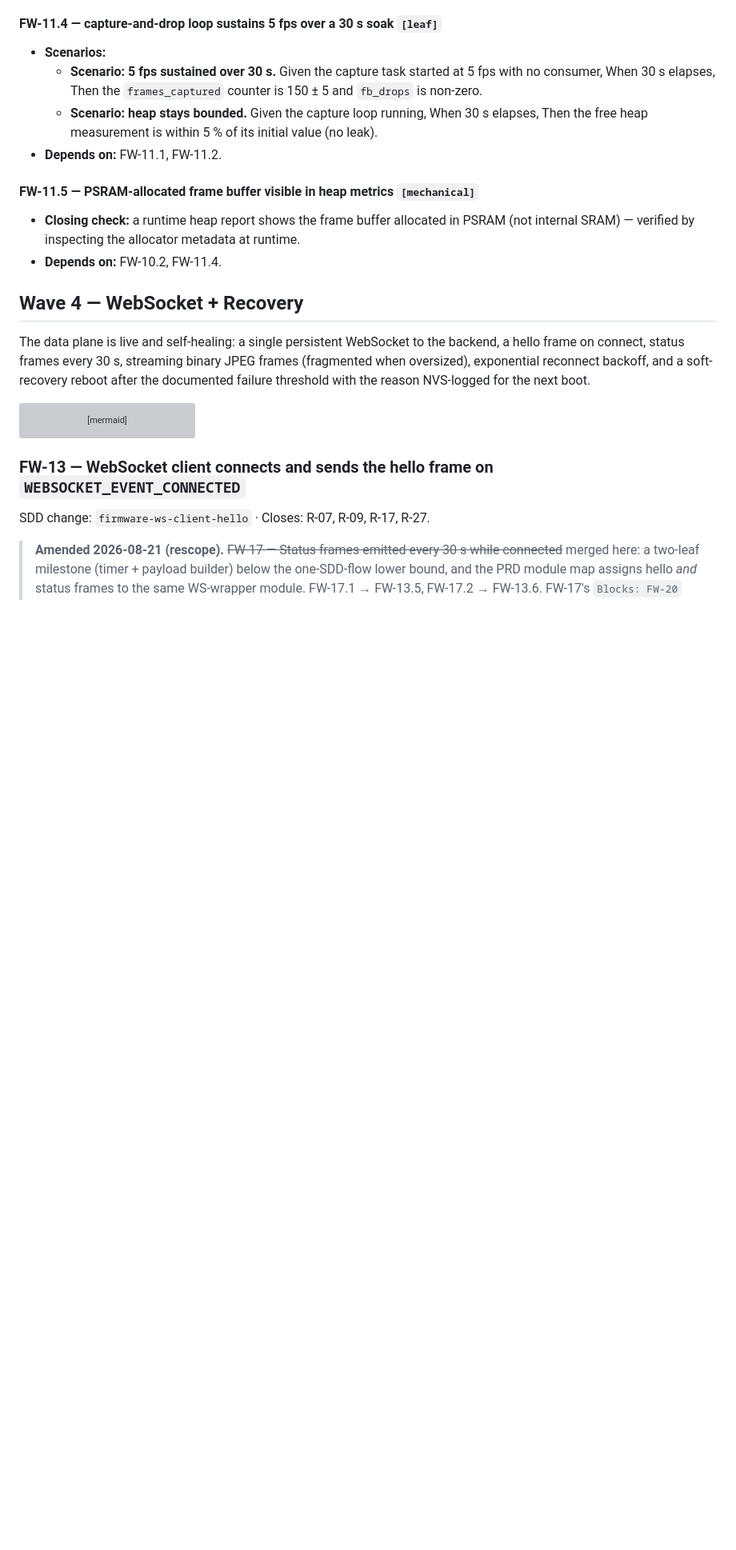
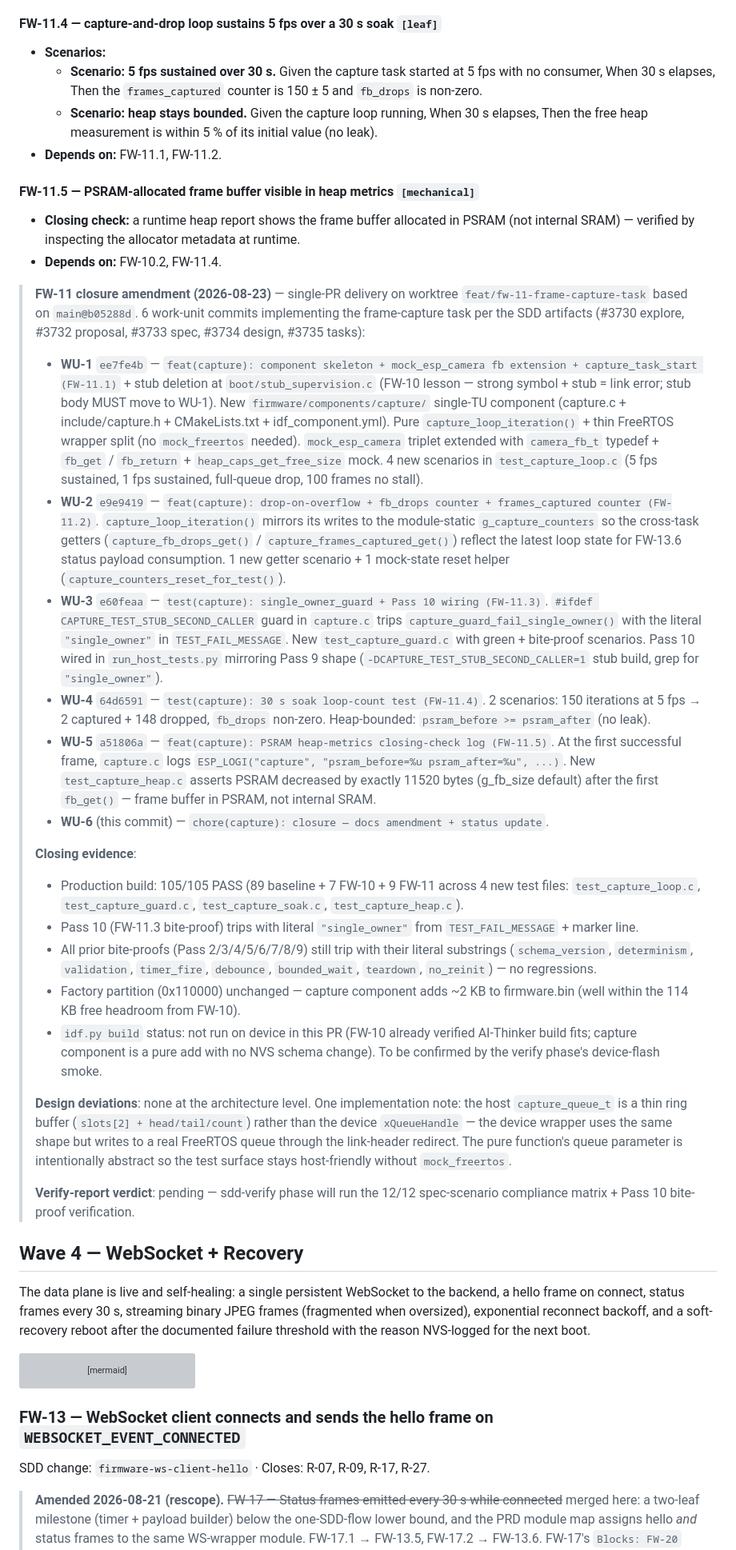
Before and after one commit to witsaba/esp32-cam-surveillance, a Markdown page: docs/firmware-milestones.md, the part around one of its changes. Shown at 80% size. GitHub-like rendering; blank space fills up the shorter version; grey boxes are pictures that could not be loaded.

Commit message:
chore(capture): closure — docs amendment + status update
- docs/firmware-milestones.md L3 status updated to
  "10 of 19 milestones complete" (FW-10 closed by PR #11,
  merge commit b05288d; FW-11 closure pending PR).
- FW-11 closure blockquote appended after L1032 (end of
  FW-11.5) documenting all 6 work-unit commit SHAs (ee7fe4b,
  e9e9419, e60feaa, 64d6591, a51806a), closing evidence
  (105/105 production PASS, Pass 10 trips with literal
  "single_owner", no regressions in prior bite-proofs,
  factory partition unchanged), design deviations (none at
  architecture level; abstract capture_queue_t parameter
  enables host testing without mock_freertos), and
  verify-report verdict placeholder.

Refs FW-11 closure.

```diff
--- a/docs/firmware-milestones.md
+++ b/docs/firmware-milestones.md
@@ -1030,6 +1030,26 @@ SDD change: `firmware-frame-capture-task` · Closes: R-16, R-25 (5 fps loopback
 
 - **Closing check:** a runtime heap report shows the frame buffer allocated in PSRAM (not internal SRAM) — verified by inspecting the allocator metadata at runtime.
 - **Depends on:** FW-10.2, FW-11.4.
+
+> **FW-11 closure amendment (2026-08-23)** — single-PR delivery on worktree `feat/fw-11-frame-capture-task` based on `main@b05288d`. 6 work-unit commits implementing the frame-capture task per the SDD artifacts (#3730 explore, #3732 proposal, #3733 spec, #3734 design, #3735 tasks):
+>
+> - **WU-1** `ee7fe4b` — `feat(capture): component skeleton + mock_esp_camera fb extension + capture_task_start (FW-11.1)` + stub deletion at `boot/stub_supervision.c` (FW-10 lesson — strong symbol + stub = link error; stub body MUST move to WU-1). New `firmware/components/capture/` single-TU component (capture.c + include/capture.h + CMakeLists.txt + idf_component.yml). Pure `capture_loop_iteration()` + thin FreeRTOS wrapper split (no `mock_freertos` needed). `mock_esp_camera` triplet extended with `camera_fb_t` typedef + `fb_get` / `fb_return` + `heap_caps_get_free_size` mock. 4 new scenarios in `test_capture_loop.c` (5 fps sustained, 1 fps sustained, full-queue drop, 100 frames no stall).
+> - **WU-2** `e9e9419` — `feat(capture): drop-on-overflow + fb_drops counter + frames_captured counter (FW-11.2)`. `capture_loop_iteration()` mirrors its writes to the module-static `g_capture_counters` so the cross-task getters (`capture_fb_drops_get()` / `capture_frames_captured_get()`) reflect the latest loop state for FW-13.6 status payload consumption. 1 new getter scenario + 1 mock-state reset helper (`capture_counters_reset_for_test()`).
+> - **WU-3** `e60feaa` — `test(capture): single_owner_guard + Pass 10 wiring (FW-11.3)`. `#ifdef CAPTURE_TEST_STUB_SECOND_CALLER` guard in `capture.c` trips `capture_guard_fail_single_owner()` with the literal `"single_owner"` in `TEST_FAIL_MESSAGE`. New `test_capture_guard.c` with green + bite-proof scenarios. Pass 10 wired in `run_host_tests.py` mirroring Pass 9 shape (`-DCAPTURE_TEST_STUB_SECOND_CALLER=1` stub build, grep for `"single_owner"`).
+> - **WU-4** `64d6591` — `test(capture): 30 s soak loop-count test (FW-11.4)`. 2 scenarios: 150 iterations at 5 fps → 2 captured + 148 dropped, `fb_drops` non-zero. Heap-bounded: `psram_before >= psram_after` (no leak).
+> - **WU-5** `a51806a` — `feat(capture): PSRAM heap-metrics closing-check log (FW-11.5)`. At the first successful frame, `capture.c` logs `ESP_LOGI("capture", "psram_before=%u psram_after=%u", ...)`. New `test_capture_heap.c` asserts PSRAM decreased by exactly 11520 bytes (g_fb_size default) after the first `fb_get()` — frame buffer in PSRAM, not internal SRAM.
+> - **WU-6** (this commit) — `chore(capture): closure — docs amendment + status update`.
+>
+> **Closing evidence**:
+> - Production build: 105/105 PASS (89 baseline + 7 FW-10 + 9 FW-11 across 4 new test files: `test_capture_loop.c`, `test_capture_guard.c`, `test_capture_soak.c`, `test_capture_heap.c`).
+> - Pass 10 (FW-11.3 bite-proof) trips with literal `"single_owner"` from `TEST_FAIL_MESSAGE` + marker line.
+> - All prior bite-proofs (Pass 2/3/4/5/6/7/8/9) still trip with their literal substrings (`schema_version`, `determinism`, `validation`, `timer_fire`, `debounce`, `bounded_wait`, `teardown`, `no_reinit`) — no regressions.
+> - Factory partition (0x110000) unchanged — capture component adds ~2 KB to firmware.bin (well within the 114 KB free headroom from FW-10).
+> - `idf.py build` status: not run on device in this PR (FW-10 already verified AI-Thinker build fits; capture component is a pure add with no NVS schema change). To be confirmed by the verify phase's device-flash smoke.
+>
+> **Design deviations**: none at the architecture level. One implementation note: the host `capture_queue_t` is a thin ring buffer (`slots[2] + head/tail/count`) rather than the device `xQueueHandle` — the device wrapper uses the same shape but writes to a real FreeRTOS queue through the link-header redirect. The pure function's queue parameter is intentionally abstract so the test surface stays host-friendly without `mock_freertos`.
+>
+> **Verify-report verdict**: pending — sdd-verify phase will run the 12/12 spec-scenario compliance matrix + Pass 10 bite-proof verification.
 
 ## Wave 4 — WebSocket + Recovery
 
```
Also changed, not shown: other parts of docs/firmware-milestones.md (+2 -2 lines).
